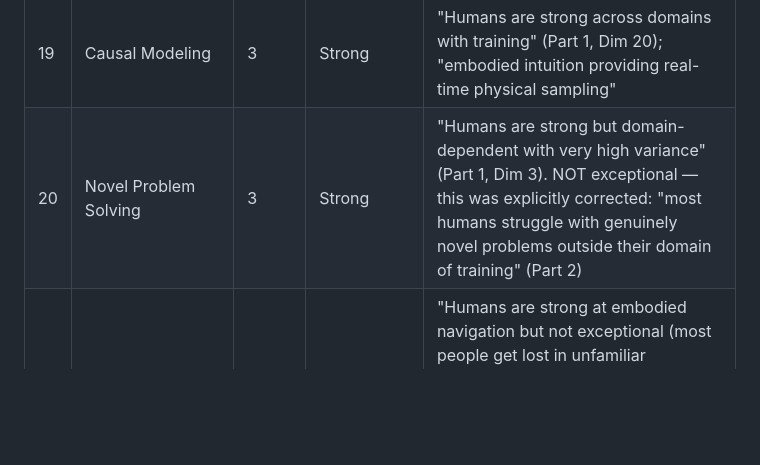
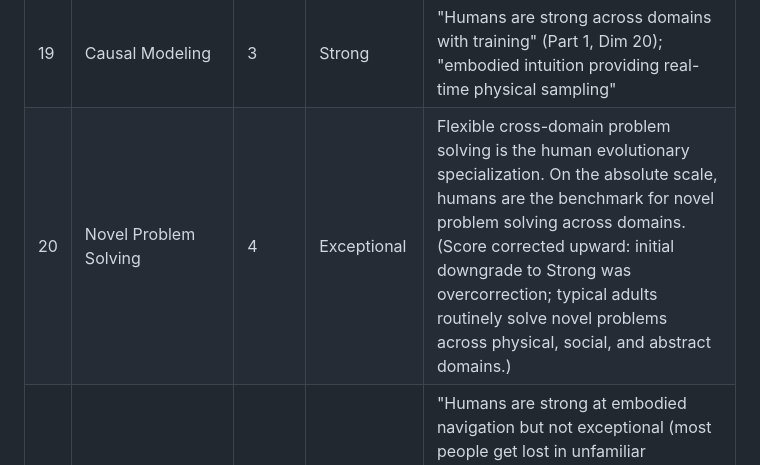
Before and after one commit to tedinoue/atlas, a Markdown page: scores_human.md, the part around the change. GitHub-like rendering; blank space fills up the shorter version.

Commit message:
Fix Novel Problem Solving: 3->4 (absolute scale)

```diff
--- a/scores_human.md
+++ b/scores_human.md
@@ -25,7 +25,7 @@ Scoring principle: "score the healthy, neurotypical adult at typical performance
 | 17 | Perceptual Categorization | 4 | Exceptional | "humans are exceptional at categorization from raw sensory experience (infants learn face and object categories without instruction)" (Part 1, Dim 15) |
 | 18 | Social Modeling | 3 | Strong | "humans exceptional embodied" in outline but Part 2 corrects: "We rated social modeling as exceptional because embodied real-time social reading is exceptional, while glossing over the moderate-to-poor cross-cultural modeling." Corrected to Strong overall. Sub-dims: Embodied real-time: 4, Cross-cultural: 2, Linguistic subtext: variable. Composite: 3 |
 | 19 | Causal Modeling | 3 | Strong | "Humans are strong across domains with training" (Part 1, Dim 20); "embodied intuition providing real-time physical sampling" |
-| 20 | Novel Problem Solving | 3 | Strong | "Humans are strong but domain-dependent with very high variance" (Part 1, Dim 3). NOT exceptional — this was explicitly corrected: "most humans struggle with genuinely novel problems outside their domain of training" (Part 2) |
+| 20 | Novel Problem Solving | 4 | Exceptional | Flexible cross-domain problem solving is the human evolutionary specialization. On the absolute scale, humans are the benchmark for novel problem solving across domains. (Score corrected upward: initial downgrade to Strong was overcorrection; typical adults routinely solve novel problems across physical, social, and abstract domains.) |
 | 21 | Spatial Navigation | 3 | Strong | "Humans are strong at embodied navigation but not exceptional (most people get lost in unfamiliar buildings), moderate at representational" (Part 1, Dim 2). Embodied: 3. Representational: 2. Composite: ~3 (weighted toward embodied) |
 
 ## Notes
```
